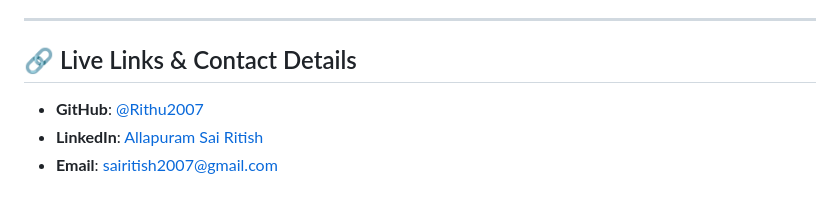
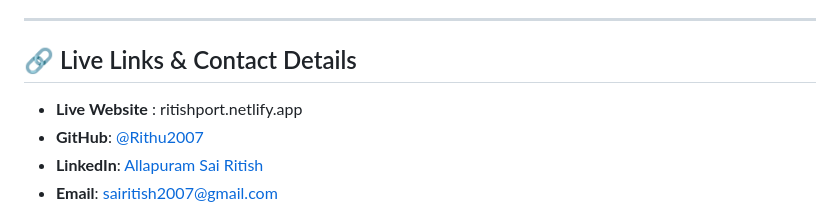
Before and after one commit to Rithu2007/CodeAplha_Portfolio, a Markdown page: README.md, the part around the change. Rendered like a GitHub page.

Commit message:
Update live website link in README

```diff
--- a/README.md
+++ b/README.md
@@ -7,7 +7,7 @@ It is built with a **high-end, premium aesthetic** featuring custom typography,
 ---
 
 ## 🔗 Live Links & Contact Details
-
+*   **Live Website** : ritishport.netlify.app
 *   **GitHub**: [@Rithu2007](https://github.com/Rithu2007)
 *   **LinkedIn**: [Allapuram Sai Ritish](https://www.linkedin.com/in/allapuram-sai-ritish-b683b8343/)
 *   **Email**: sairitish2007@gmail.com
```
